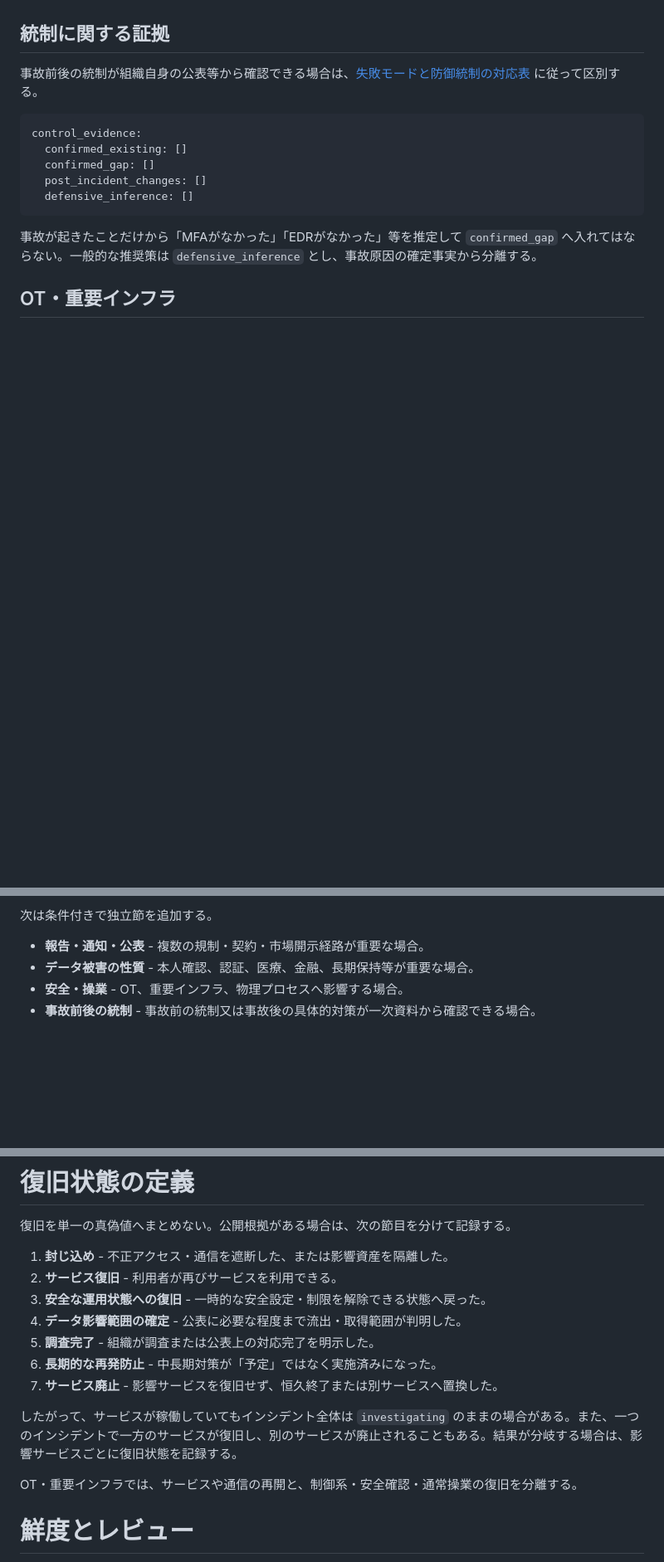
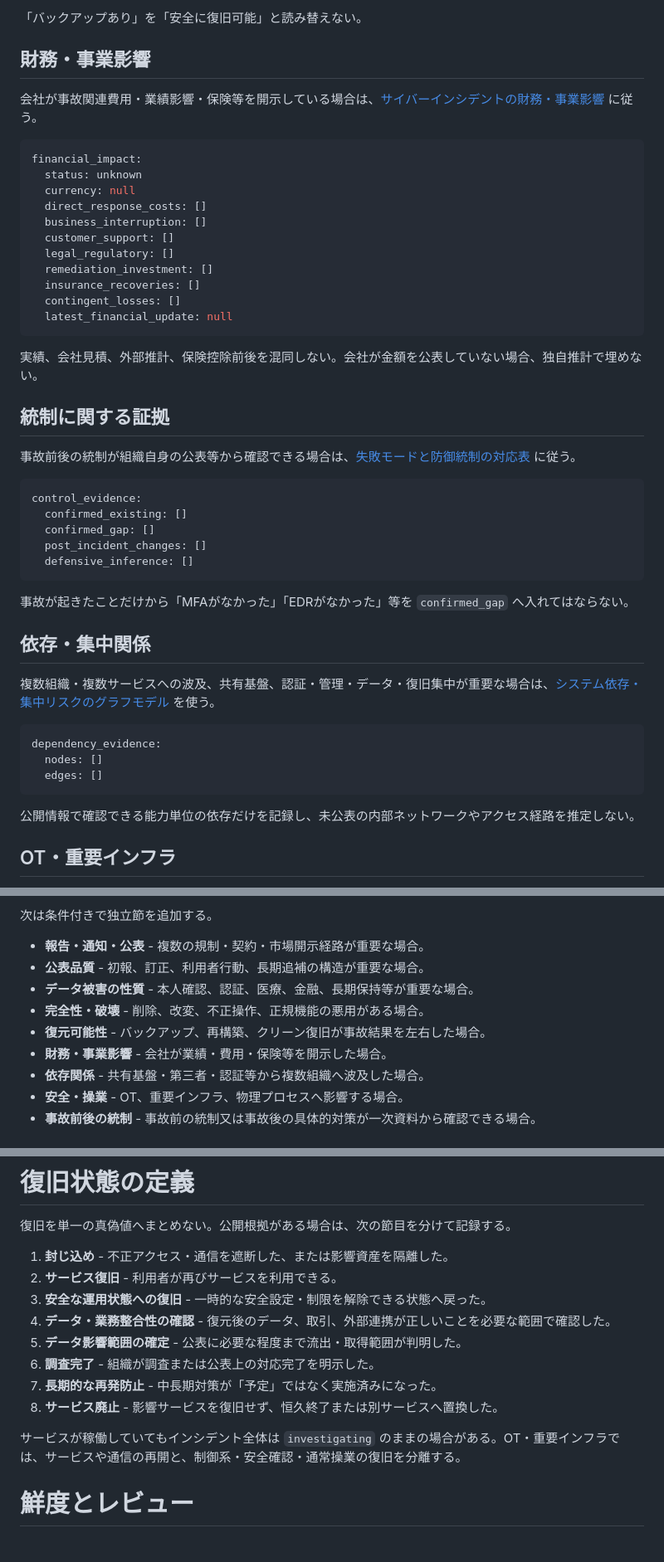
Before and after one commit to 4i7/Denno-Watch, a Markdown page: methodology/reporting-standard.md, 3 parts joined by grey strips. Shown at 83% size. Rendered like a GitHub page; blank space fills up the shorter version.

````diff
--- a/methodology/reporting-standard.md
+++ b/methodology/reporting-standard.md
@@ -133,7 +195,28 @@ data_harm_profile:
+「バックアップあり」を「安全に復旧可能」と読み替えない。
+
+## 財務・事業影響
+
+会社が事故関連費用・業績影響・保険等を開示している場合は、[サイバーインシデントの財務・事業影響](../analysis/incident-financial-and-business-impact-knowledge-base-2026-10-04.md) に従う。
+
+```yaml
+financial_impact:
+  status: unknown
+  currency: null
+  direct_response_costs: []
+  business_interruption: []
+  customer_support: []
+  legal_regulatory: []
+  remediation_investment: []
+  insurance_recoveries: []
+  contingent_losses: []
+  latest_financial_update: null
+```
+
+実績、会社見積、外部推計、保険控除前後を混同しない。会社が金額を公表していない場合、独自推計で埋めない。
 
 ## 統制に関する証拠
 
-事故前後の統制が組織自身の公表等から確認できる場合は、[失敗モードと防御統制の対応表](../analysis/control-failure-mode-crosswalk-2026-10-04.md) に従って区別する。
+事故前後の統制が組織自身の公表等から確認できる場合は、[失敗モードと防御統制の対応表](../analysis/control-failure-mode-crosswalk-2026-10-04.md) に従う。
 
 ```yaml
 control_evidence:
@@ -143,7 +226,19 @@ control_evidence:
   defensive_inference: []
 ```
 
-事故が起きたことだけから「MFAがなかった」「EDRがなかった」等を推定して `confirmed_gap` へ入れてはならない。一般的な推奨策は `defensive_inference` とし、事故原因の確定事実から分離する。
+事故が起きたことだけから「MFAがなかった」「EDRがなかった」等を `confirmed_gap` へ入れてはならない。
+
+## 依存・集中関係
+
+複数組織・複数サービスへの波及、共有基盤、認証・管理・データ・復旧集中が重要な場合は、[システム依存・集中リスクのグラフモデル](../analysis/systemic-dependency-and-concentration-graph-model-2026-10-04.md) を使う。
+
+```yaml
+dependency_evidence:
+  nodes: []
+  edges: []
+```
+
+公開情報で確認できる能力単位の依存だけを記録し、未公表の内部ネットワークやアクセス経路を推定しない。
 
 ## OT・重要インフラ
 
@@ -181,7 +276,12 @@ ot_impact:
 次は条件付きで独立節を追加する。
 
 - **報告・通知・公表** - 複数の規制・契約・市場開示経路が重要な場合。
+- **公表品質** - 初報、訂正、利用者行動、長期追補の構造が重要な場合。
 - **データ被害の性質** - 本人確認、認証、医療、金融、長期保持等が重要な場合。
+- **完全性・破壊** - 削除、改変、不正操作、正規機能の悪用がある場合。
+- **復元可能性** - バックアップ、再構築、クリーン復旧が事故結果を左右した場合。
+- **財務・事業影響** - 会社が業績・費用・保険等を開示した場合。
+- **依存関係** - 共有基盤・第三者・認証等から複数組織へ波及した場合。
 - **安全・操業** - OT、重要インフラ、物理プロセスへ影響する場合。
 - **事故前後の統制** - 事故前の統制又は事故後の具体的対策が一次資料から確認できる場合。
 
@@ -206,14 +306,13 @@ ot_impact:
 1. **封じ込め** - 不正アクセス・通信を遮断した、または影響資産を隔離した。
 2. **サービス復旧** - 利用者が再びサービスを利用できる。
 3. **安全な運用状態への復旧** - 一時的な安全設定・制限を解除できる状態へ戻った。
-4. **データ影響範囲の確定** - 公表に必要な程度まで流出・取得範囲が判明した。
-5. **調査完了** - 組織が調査または公表上の対応完了を明示した。
-6. **長期的な再発防止** - 中長期対策が「予定」ではなく実施済みになった。
-7. **サービス廃止** - 影響サービスを復旧せず、恒久終了または別サービスへ置換した。
+4. **データ・業務整合性の確認** - 復元後のデータ、取引、外部連携が正しいことを必要な範囲で確認した。
+5. **データ影響範囲の確定** - 公表に必要な程度まで流出・取得範囲が判明した。
+6. **調査完了** - 組織が調査または公表上の対応完了を明示した。
+7. **長期的な再発防止** - 中長期対策が「予定」ではなく実施済みになった。
+8. **サービス廃止** - 影響サービスを復旧せず、恒久終了または別サービスへ置換した。
 
-したがって、サービスが稼働していてもインシデント全体は `investigating` のままの場合がある。また、一つのインシデントで一方のサービスが復旧し、別のサービスが廃止されることもある。結果が分岐する場合は、影響サービスごとに復旧状態を記録する。
-
-OT・重要インフラでは、サービスや通信の再開と、制御系・安全確認・通常操業の復旧を分離する。
+サービスが稼働していてもインシデント全体は `investigating` のままの場合がある。OT・重要インフラでは、サービスや通信の再開と、制御系・安全確認・通常操業の復旧を分離する。
 
 # 鮮度とレビュー
 
````
Also changed, not shown: other parts of methodology/reporting-standard.md (+77 -10 lines).
